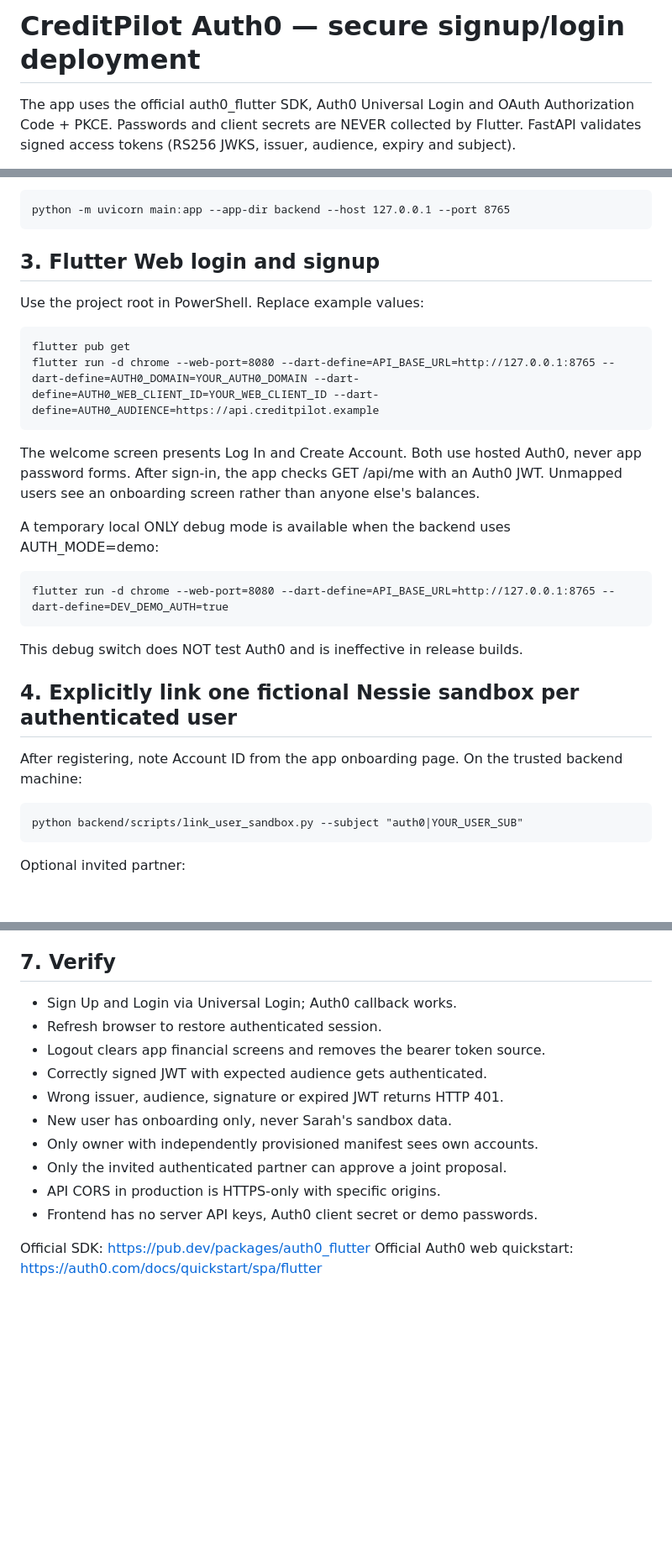
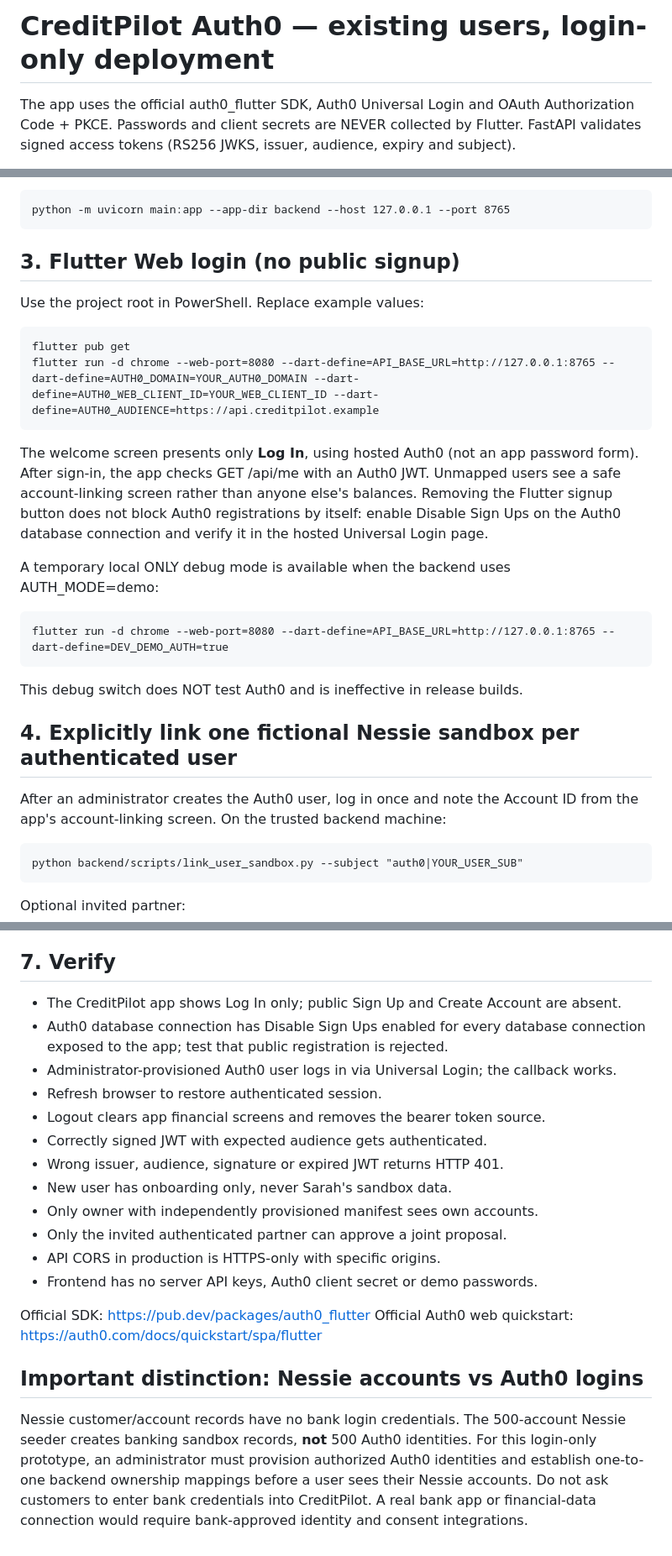
Before and after one commit to parvathinalla/speandahead, a Markdown page: docs/AUTH0_PRODUCTION_SETUP.md, 3 parts joined by grey strips. Shown at 84% size. GitHub-like rendering; blank space fills up the shorter version.

Commit message:
Document and test login-only, pre-provisioned Auth0 users

```diff
--- a/docs/AUTH0_PRODUCTION_SETUP.md
+++ b/docs/AUTH0_PRODUCTION_SETUP.md
@@ -1,4 +1,4 @@
-# CreditPilot Auth0 — secure signup/login deployment
+# CreditPilot Auth0 — existing users, login-only deployment
 
 The app uses the official auth0_flutter SDK, Auth0 Universal Login and OAuth Authorization Code + PKCE. Passwords and client secrets are NEVER collected by Flutter. FastAPI validates signed access tokens (RS256 JWKS, issuer, audience, expiry and subject).
 
@@ -41,14 +41,14 @@ Restart FastAPI after updating the file:
 
     python -m uvicorn main:app --app-dir backend --host 127.0.0.1 --port 8765
 
-## 3. Flutter Web login and signup
+## 3. Flutter Web login (no public signup)
 
 Use the project root in PowerShell. Replace example values:
 
     flutter pub get
     flutter run -d chrome --web-port=8080 --dart-define=API_BASE_URL=http://127.0.0.1:8765 --dart-define=AUTH0_DOMAIN=YOUR_AUTH0_DOMAIN --dart-define=AUTH0_WEB_CLIENT_ID=YOUR_WEB_CLIENT_ID --dart-define=AUTH0_AUDIENCE=https://api.creditpilot.example
 
-The welcome screen presents Log In and Create Account. Both use hosted Auth0, never app password forms. After sign-in, the app checks GET /api/me with an Auth0 JWT. Unmapped users see an onboarding screen rather than anyone else's balances.
+The welcome screen presents only **Log In**, using hosted Auth0 (not an app password form). After sign-in, the app checks GET /api/me with an Auth0 JWT. Unmapped users see a safe account-linking screen rather than anyone else's balances. Removing the Flutter signup button does not block Auth0 registrations by itself: enable Disable Sign Ups on the Auth0 database connection and verify it in the hosted Universal Login page.
 
 A temporary local ONLY debug mode is available when the backend uses AUTH_MODE=demo:
 
@@ -58,7 +58,7 @@ This debug switch does NOT test Auth0 and is ineffective in release builds.
 
 ## 4. Explicitly link one fictional Nessie sandbox per authenticated user
 
-After registering, note Account ID from the app onboarding page. On the trusted backend machine:
+After an administrator creates the Auth0 user, log in once and note the Account ID from the app's account-linking screen. On the trusted backend machine:
 
     python backend/scripts/link_user_sandbox.py --subject "auth0|YOUR_USER_SUB"
 
@@ -97,7 +97,9 @@ Before deploying at scale, replace demo SQLite with a production transactional D
 
 ## 7. Verify
 
-- Sign Up and Login via Universal Login; Auth0 callback works.
+- The CreditPilot app shows Log In only; public Sign Up and Create Account are absent.
+- Auth0 database connection has Disable Sign Ups enabled for every database connection exposed to the app; test that public registration is rejected.
+- Administrator-provisioned Auth0 user logs in via Universal Login; the callback works.
 - Refresh browser to restore authenticated session.
 - Logout clears app financial screens and removes the bearer token source.
 - Correctly signed JWT with expected audience gets authenticated.
@@ -110,3 +112,7 @@ Before deploying at scale, replace demo SQLite with a production transactional D
 
 Official SDK: https://pub.dev/packages/auth0_flutter
 Official Auth0 web quickstart: https://auth0.com/docs/quickstart/spa/flutter
+
+## Important distinction: Nessie accounts vs Auth0 logins
+
+Nessie customer/account records have no bank login credentials. The 500-account Nessie seeder creates banking sandbox records, **not** 500 Auth0 identities. For this login-only prototype, an administrator must provision authorized Auth0 identities and establish one-to-one backend ownership mappings before a user sees their Nessie accounts. Do not ask customers to enter bank credentials into CreditPilot. A real bank app or financial-data connection would require bank-approved identity and consent integrations.
```
Also changed, not shown: other parts of docs/AUTH0_PRODUCTION_SETUP.md (+1 -1 lines).
